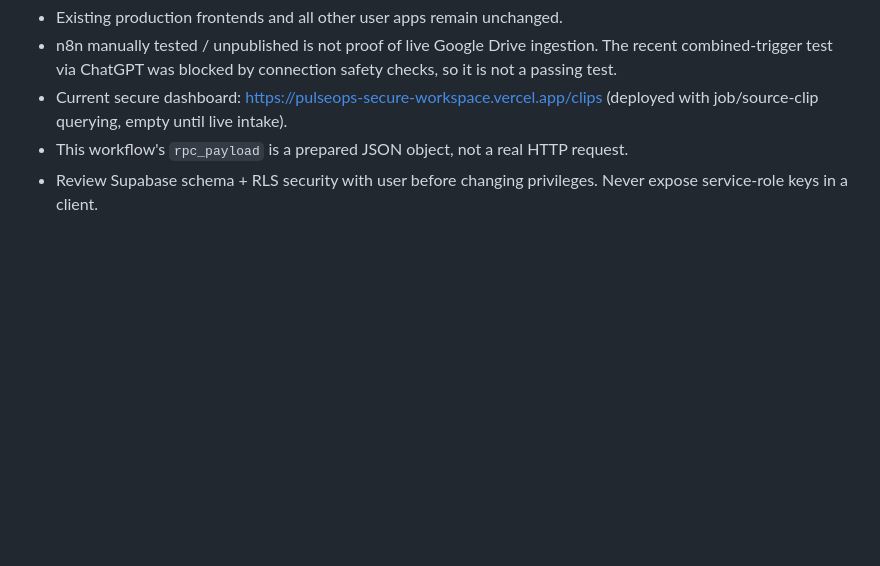
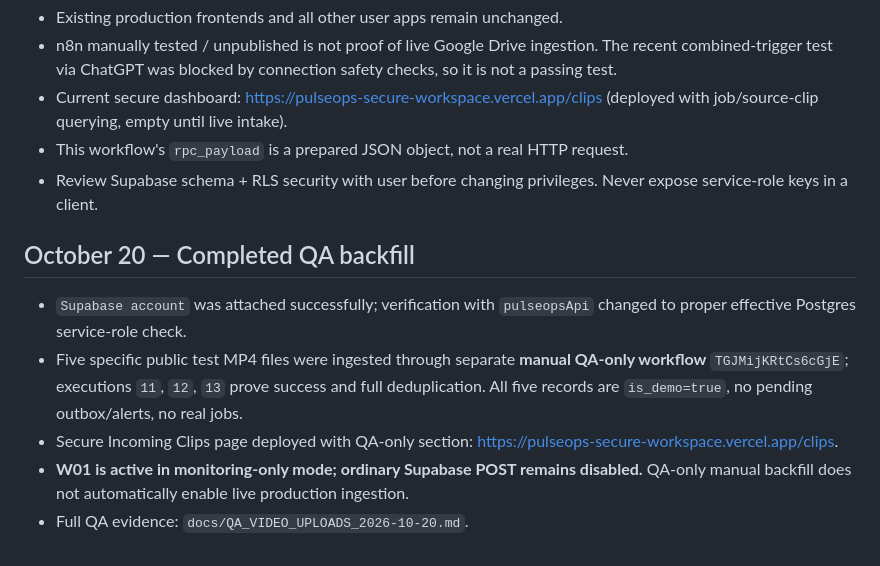
Before and after one commit to Caramelizationz/PulseOps, a Markdown page: n8n/W01_LIVE_CONNECTION_CHECKLIST.md, the part around the change. Rendered like a GitHub page; blank space fills up the shorter version.

Commit message:
Document successful five-video demo ingestion and isolated QA safeguards

```diff
--- a/n8n/W01_LIVE_CONNECTION_CHECKLIST.md
+++ b/n8n/W01_LIVE_CONNECTION_CHECKLIST.md
@@ -32,3 +32,11 @@
 - Current secure dashboard: https://pulseops-secure-workspace.vercel.app/clips (deployed with job/source-clip querying, empty until live intake).
 - This workflow's `rpc_payload` is a prepared JSON object, not a real HTTP request.
 - Review Supabase schema + RLS security with user before changing privileges. Never expose service-role keys in a client.
+
+## October 20 — Completed QA backfill
+
+- `Supabase account` was attached successfully; verification with `pulseopsApi` changed to proper effective Postgres service-role check.
+- Five specific public test MP4 files were ingested through separate **manual QA-only workflow** `TGJMijKRtCs6cGjE`; executions `11`, `12`, `13` prove success and full deduplication. All five records are `is_demo=true`, no pending outbox/alerts, no real jobs.
+- Secure Incoming Clips page deployed with QA-only section: https://pulseops-secure-workspace.vercel.app/clips.
+- **W01 is active in monitoring-only mode; ordinary Supabase POST remains disabled.** QA-only manual backfill does not automatically enable live production ingestion.
+- Full QA evidence: `docs/QA_VIDEO_UPLOADS_2026-10-20.md`.
```
